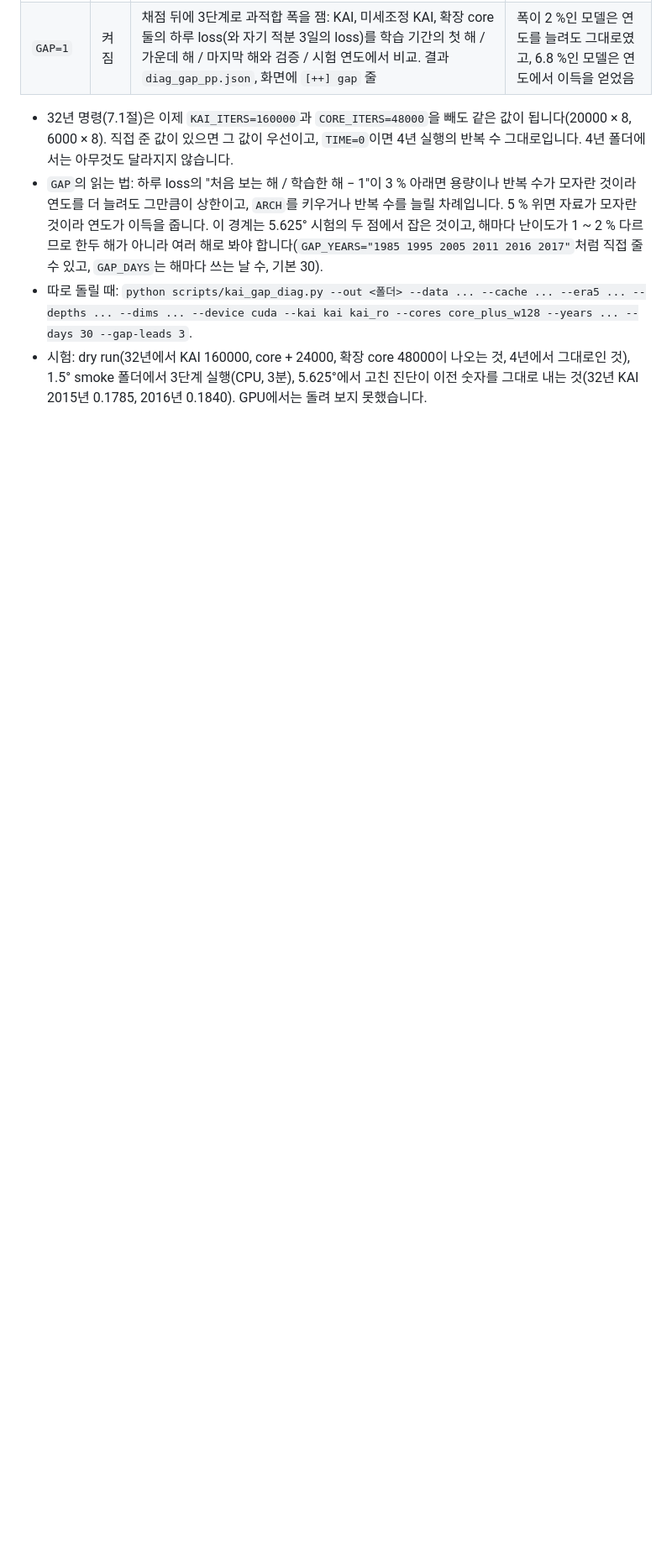
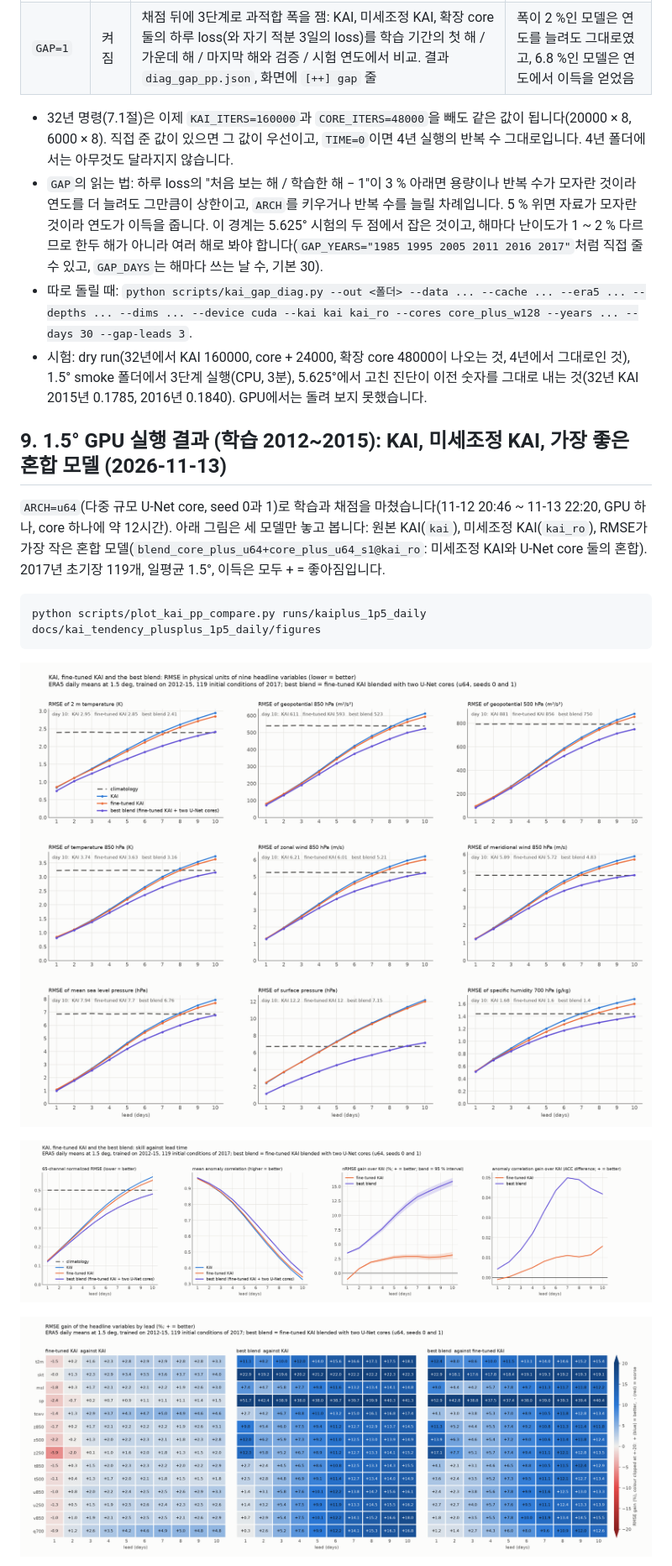
Before and after one commit to nayehyeon61-glitch/physical_guide_flowmatching, a Markdown page: docs/kai_tendency_plusplus.md, the part around one of its changes. Shown at 84% size. Drawn GitHub-style; pictures changed too: docs/kai_tendency_plusplus_1p5_daily/figures/cmp1_rmse_by_variable.png (added), docs/kai_tendency_plusplus_1p5_daily/figures/cmp2_skill_vs_lead.png (added), docs/kai_tendency_plusplus_1p5_daily/figures/cmp3_heatmap_headline.png (added); blank space fills up the shorter version.

````diff
--- a/docs/kai_tendency_plusplus.md
+++ b/docs/kai_tendency_plusplus.md
@@ -198,3 +198,18 @@ GPU 한 장으로 차례로 돌리면 약 15일, core 둘을 GPU 두 장에 나
 - `GAP`의 읽는 법: 하루 loss의 "처음 보는 해 / 학습한 해 − 1"이 3 % 아래면 용량이나 반복 수가 모자란 것이라 연도를 더 늘려도 그만큼이 상한이고, `ARCH`를 키우거나 반복 수를 늘릴 차례입니다. 5 % 위면 자료가 모자란 것이라 연도가 이득을 줍니다. 이 경계는 5.625° 시험의 두 점에서 잡은 것이고, 해마다 난이도가 1 ~ 2 % 다르므로 한두 해가 아니라 여러 해로 봐야 합니다(`GAP_YEARS="1985 1995 2005 2011 2016 2017"`처럼 직접 줄 수 있고, `GAP_DAYS`는 해마다 쓰는 날 수, 기본 30).
 - 따로 돌릴 때: `python scripts/kai_gap_diag.py --out <폴더> --data ... --cache ... --era5 ... --depths ... --dims ... --device cuda --kai kai kai_ro --cores core_plus_w128 --years ... --days 30 --gap-leads 3`.
 - 시험: dry run(32년에서 KAI 160000, core + 24000, 확장 core 48000이 나오는 것, 4년에서 그대로인 것), 1.5° smoke 폴더에서 3단계 실행(CPU, 3분), 5.625°에서 고친 진단이 이전 숫자를 그대로 내는 것(32년 KAI 2015년 0.1785, 2016년 0.1840). GPU에서는 돌려 보지 못했습니다.
+
+## 9. 1.5° GPU 실행 결과 (학습 2012~2015): KAI, 미세조정 KAI, 가장 좋은 혼합 모델 (2026-11-13)
+
+`ARCH=u64`(다중 규모 U-Net core, seed 0과 1)로 학습과 채점을 마쳤습니다(11-12 20:46 ~ 11-13 22:20, GPU 하나, core 하나에 약 12시간). 아래 그림은 세 모델만 놓고 봅니다: 원본 KAI(`kai`), 미세조정 KAI(`kai_ro`), RMSE가 가장 작은 혼합 모델(`blend_core_plus_u64+core_plus_u64_s1@kai_ro`: 미세조정 KAI와 U-Net core 둘의 혼합). 2017년 초기장 119개, 일평균 1.5°, 이득은 모두 + = 좋아짐입니다.
+
+```bash
+python scripts/plot_kai_pp_compare.py runs/kaiplus_1p5_daily docs/kai_tendency_plusplus_1p5_daily/figures
+```
+
+![변수별 RMSE](kai_tendency_plusplus_1p5_daily/figures/cmp1_rmse_by_variable.png)
+
+![선행 시간별 skill](kai_tendency_plusplus_1p5_daily/figures/cmp2_skill_vs_lead.png)
+
+![주요 변수 heatmap](kai_tendency_plusplus_1p5_daily/figures/cmp3_heatmap_headline.png)
+
````
Also changed, not shown: other parts of docs/kai_tendency_plusplus.md (+17 -0 lines), docs/kai_tendency_plusplus_1p5_daily/figures/cmp4_heatmap_all.png (added), docs/kai_tendency_plusplus_1p5_daily/figures/cmp5_heatmap_by_group.png (added), 1 other file.
